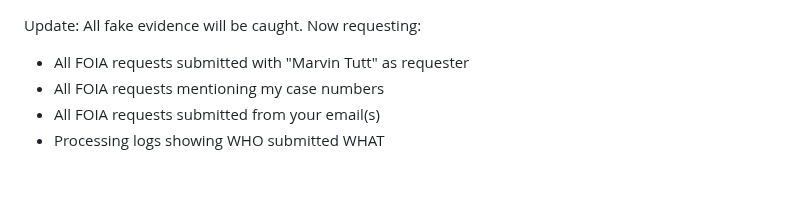
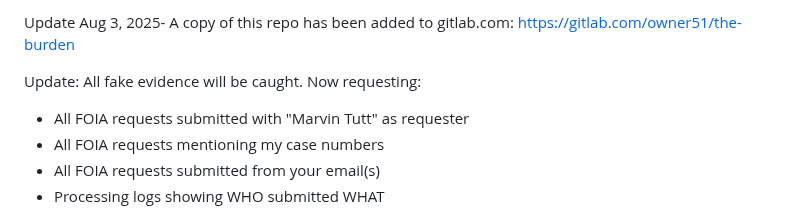
Before and after one commit to Caia-Tech/the-burden, a Markdown page: README.md, the part around the change. Drawn GitHub-style; blank space fills up the shorter version.

Commit message:
Update README.md
Update Aug 3, 2025- A copy of this repo has been added to gitlab.com: https://gitlab.com/owner51/the-burden

```diff
--- a/README.md
+++ b/README.md
@@ -1,3 +1,5 @@
+Update Aug 3, 2025- A copy of this repo has been added to gitlab.com: https://gitlab.com/owner51/the-burden
+
 Update:
 All fake evidence will be caught. Now requesting:
   - All FOIA requests submitted with "Marvin Tutt" as requester
```
